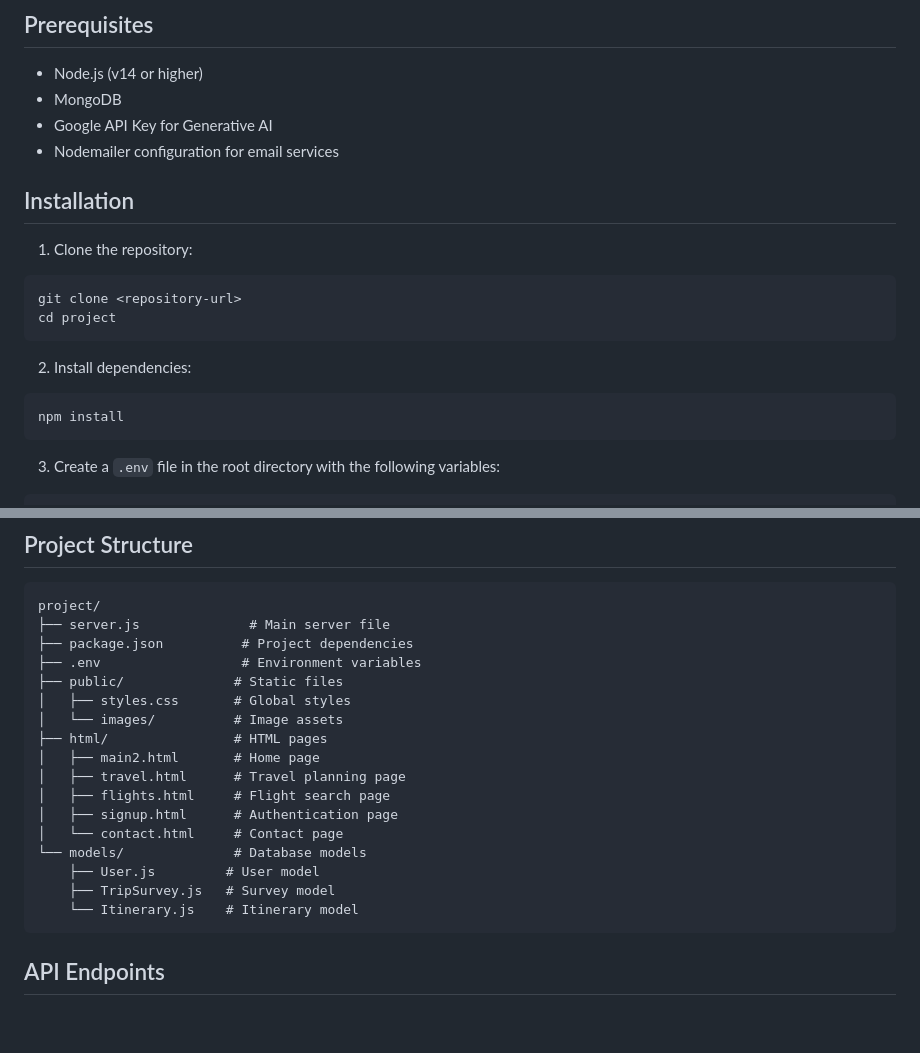
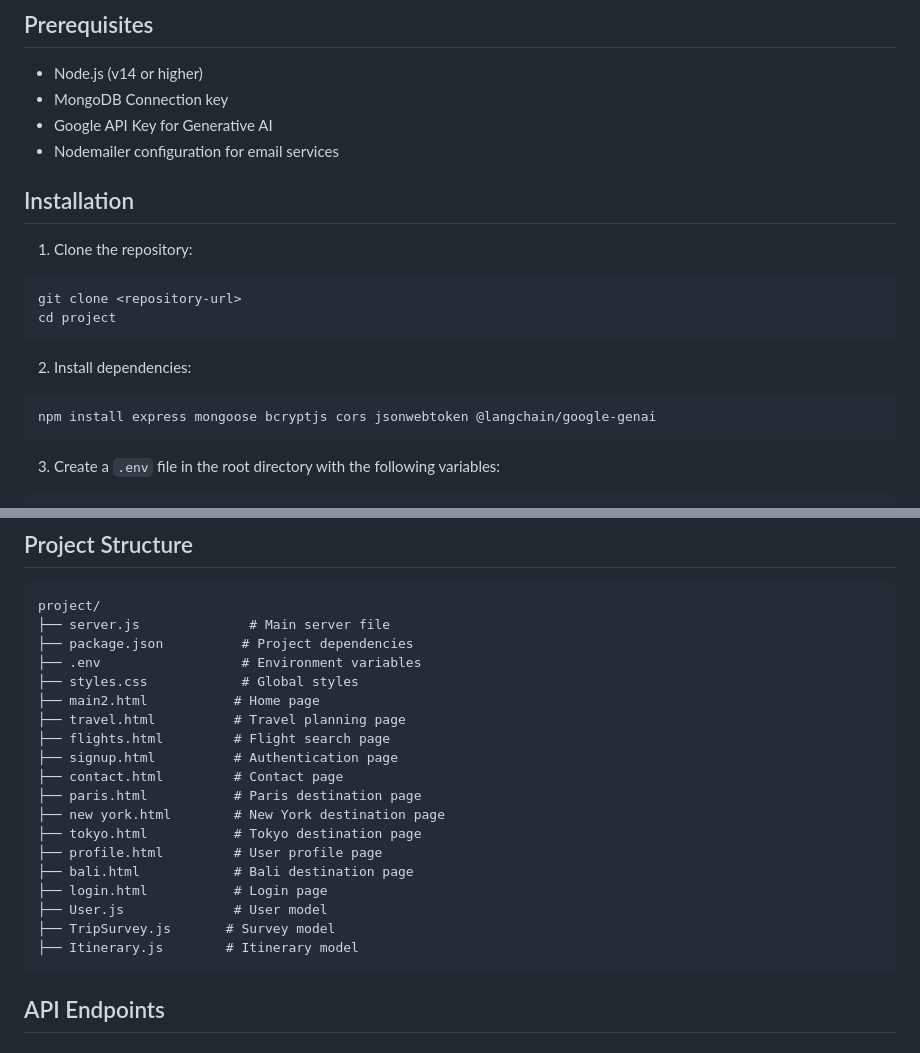
Before and after one commit to ArkitaBarua/Wanderly, a Markdown page: README.md, 2 parts joined by grey strips. GitHub-like rendering; blank space fills up the shorter version.

Commit message:
updated README.md
fixes and updates

````diff
--- a/README.md
+++ b/README.md
@@ -24,7 +24,7 @@ Wanderly is a modern web application that helps users plan their trips using AI-
 ## Prerequisites
 
 - Node.js (v14 or higher)
-- MongoDB
+- MongoDB Connection key
 - Google API Key for Generative AI
 - Nodemailer configuration for email services
 
@@ -38,7 +38,7 @@ cd project
 
 2. Install dependencies:
 ```bash
-npm install
+npm install express mongoose bcryptjs cors jsonwebtoken @langchain/google-genai
 ```
 
 3. Create a `.env` file in the root directory with the following variables:
@@ -62,19 +62,21 @@ project/
 ├── server.js              # Main server file
 ├── package.json          # Project dependencies
 ├── .env                  # Environment variables
-├── public/              # Static files
-│   ├── styles.css       # Global styles
-│   └── images/          # Image assets
-├── html/                # HTML pages
-│   ├── main2.html       # Home page
-│   ├── travel.html      # Travel planning page
-│   ├── flights.html     # Flight search page
-│   ├── signup.html      # Authentication page
-│   └── contact.html     # Contact page
-└── models/              # Database models
-    ├── User.js         # User model
-    ├── TripSurvey.js   # Survey model
-    └── Itinerary.js    # Itinerary model
+├── styles.css            # Global styles
+├── main2.html           # Home page
+├── travel.html          # Travel planning page
+├── flights.html         # Flight search page
+├── signup.html          # Authentication page
+├── contact.html         # Contact page
+├── paris.html           # Paris destination page
+├── new york.html        # New York destination page
+├── tokyo.html           # Tokyo destination page
+├── profile.html         # User profile page
+├── bali.html            # Bali destination page
+├── login.html           # Login page
+├── User.js              # User model
+├── TripSurvey.js       # Survey model
+├── Itinerary.js        # Itinerary model
 ```
 
 ## API Endpoints
````
